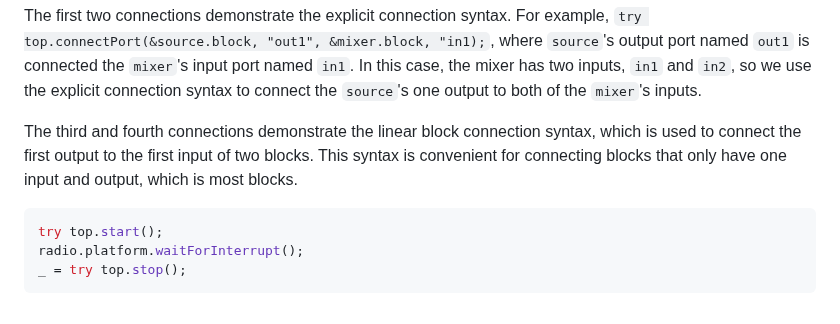
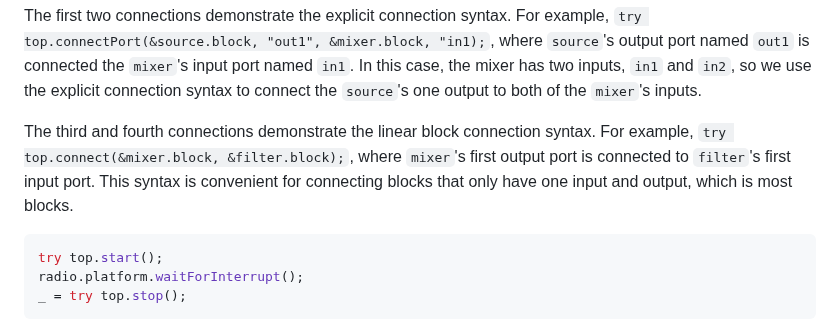
Before and after one commit to vsergeev/zigradio, a Markdown page: website/getting-started.md, the part around the change. GitHub-like rendering.

Commit message:
website: add example of linear block connection to getting started

````diff
--- a/website/getting-started.md
+++ b/website/getting-started.md
@@ -151,9 +151,10 @@ the explicit connection syntax to connect the `source`'s one output to both of
 the `mixer`'s inputs.
 
 The third and fourth connections demonstrate the linear block connection
-syntax, which is used to connect the first output to the first input of two
-blocks. This syntax is convenient for connecting blocks that only have one
-input and output, which is most blocks.
+syntax. For example, `try top.connect(&mixer.block, &filter.block);`, where
+`mixer`'s first output port is connected to `filter`'s first input port. This
+syntax is convenient for connecting blocks that only have one input and output,
+which is most blocks.
 
 ```zig
 try top.start();
````
